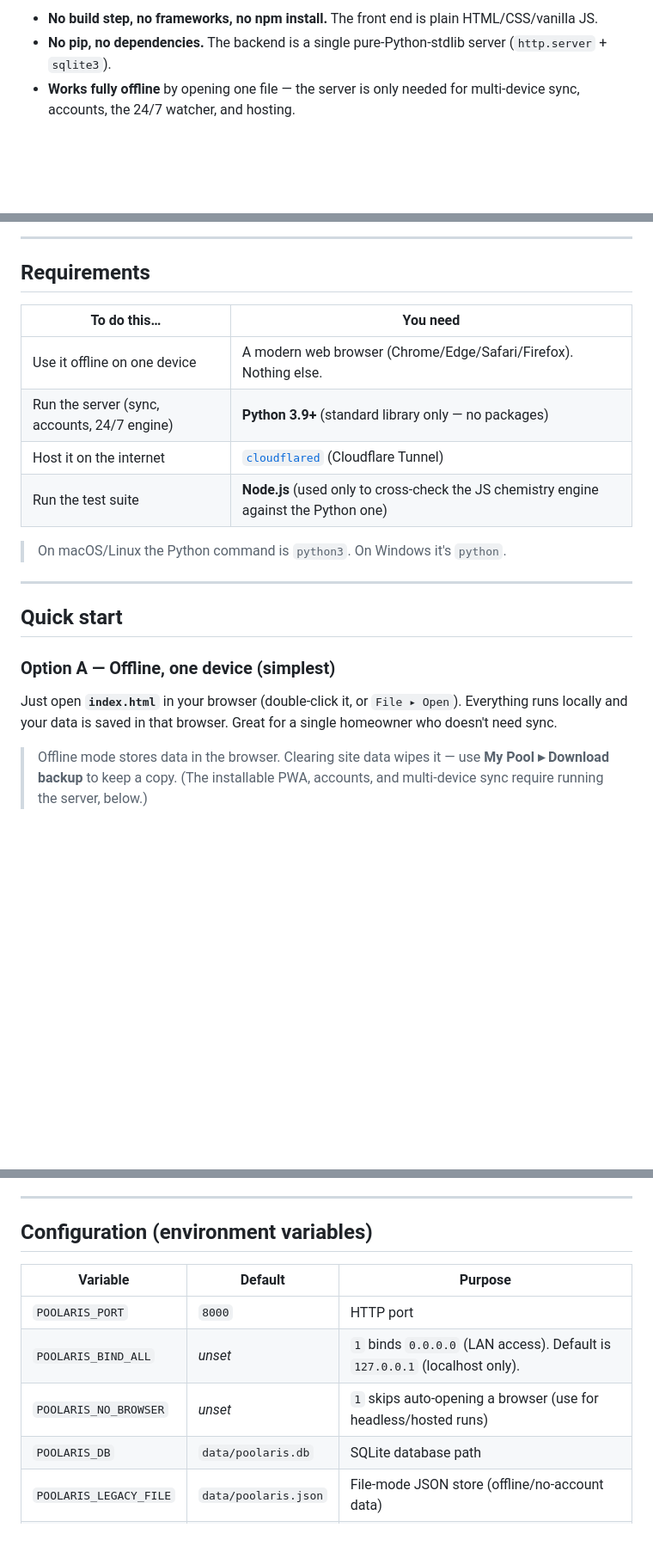
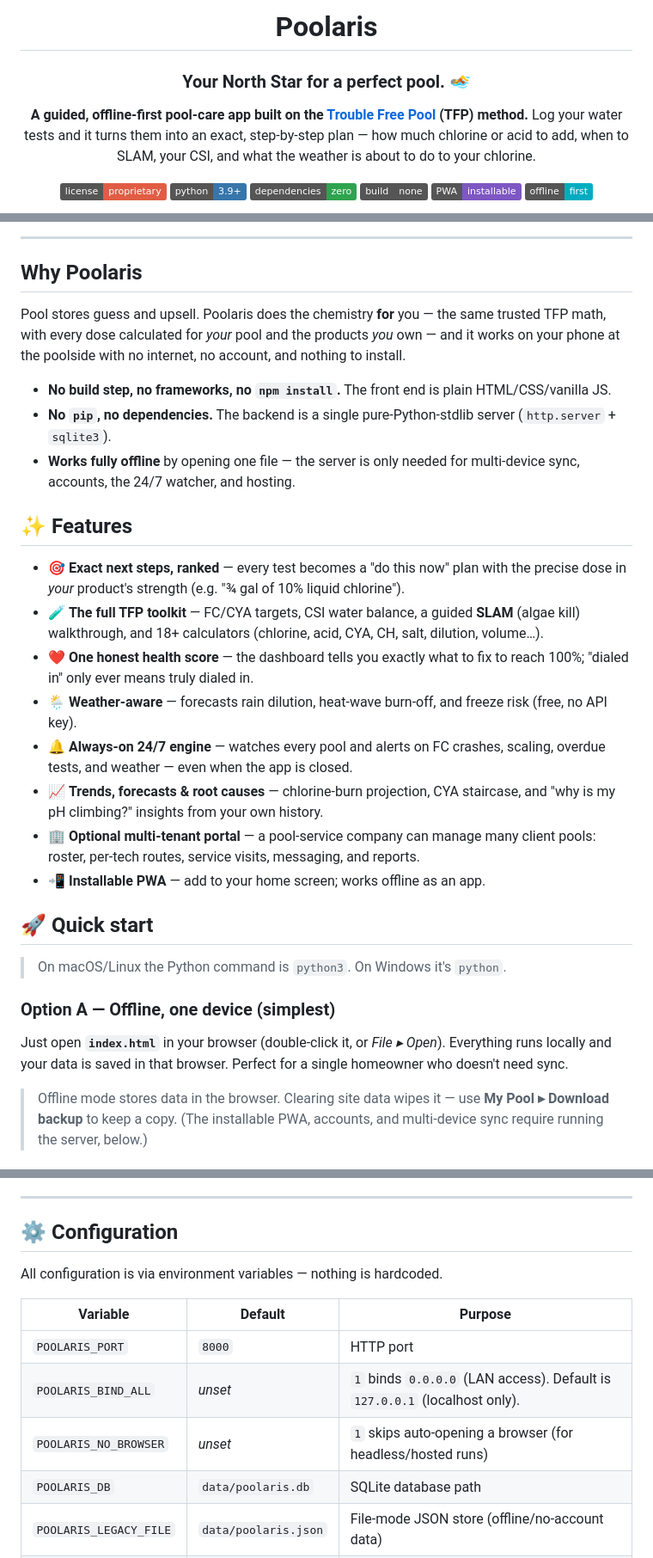
Before and after one commit to Madreag/poolaris, a Markdown page: README.md, 3 parts joined by grey strips. Shown at 86% size. Drawn GitHub-style; badges without logos; blank space fills up the shorter version.

```diff
--- a/README.md
+++ b/README.md
@@ -4,4 +4,15 @@ Poolaris is a guided, offline‑first pool‑care app built around the **Trouble
 
-- **No build step, no frameworks, no npm install.** The front end is plain HTML/CSS/vanilla JS.
-- **No pip, no dependencies.** The backend is a single pure‑Python‑stdlib server (`http.server` + `sqlite3`).
-- **Works fully offline** by opening one file — the server is only needed for multi‑device sync, accounts, the 24/7 watcher, and hosting.
+# Poolaris
+
+### Your North Star for a perfect pool. 🏊
+
+**A guided, offline‑first pool‑care app built on the [Trouble Free Pool](https://www.troublefreepool.com/) (TFP) method.**
+Log your water tests and it turns them into an exact, step‑by‑step plan — how much chlorine or acid to add, when to SLAM, your CSI, and what the weather is about to do to your chlorine.
+
+![License](https://img.shields.io/badge/license-proprietary-red)
+![Python](https://img.shields.io/badge/python-3.9%2B-3776AB?logo=python&logoColor=white)
+![Dependencies](https://img.shields.io/badge/dependencies-zero-2ea44f)
+![Build step](https://img.shields.io/badge/build-none-555)
+![PWA](https://img.shields.io/badge/PWA-installable-7e57c2)
+![Offline](https://img.shields.io/badge/offline-first-00acc1)
+
@@ -8,23 +22,31 @@ Poolaris is a guided, offline‑first pool‑care app built around the **Trouble
 
 ---
 
-## Requirements
+## Why Poolaris
 
-| To do this… | You need |
-|---|---|
-| Use it offline on one device | A modern web browser (Chrome/Edge/Safari/Firefox). Nothing else. |
-| Run the server (sync, accounts, 24/7 engine) | **Python 3.9+** (standard library only — no packages) |
-| Host it on the internet | [`cloudflared`](https://developers.cloudflare.com/cloudflare-one/connections/connect-networks/) (Cloudflare Tunnel) |
-| Run the test suite | **Node.js** (used only to cross‑check the JS chemistry engine against the Python one) |
+Pool stores guess and upsell. Poolaris does the chemistry **for** you — the same trusted TFP math, with every dose calculated for *your* pool and the products *you* own — and it works on your phone at the poolside with no internet, no account, and nothing to install.
+
+- **No build step, no frameworks, no `npm install`.** The front end is plain HTML/CSS/vanilla JS.
+- **No `pip`, no dependencies.** The backend is a single pure‑Python‑stdlib server (`http.server` + `sqlite3`).
+- **Works fully offline** by opening one file — the server is only needed for multi‑device sync, accounts, the 24/7 watcher, and hosting.
+
+## ✨ Features
+
+- 🎯 **Exact next steps, ranked** — every test becomes a "do this now" plan with the precise dose in *your* product's strength (e.g. "¾ gal of 10% liquid chlorine").
+- 🧪 **The full TFP toolkit** — FC/CYA targets, CSI water balance, a guided **SLAM** (algae kill) walkthrough, and 18+ calculators (chlorine, acid, CYA, CH, salt, dilution, volume…).
+- ❤️ **One honest health score** — the dashboard tells you exactly what to fix to reach 100%; "dialed in" only ever means truly dialed in.
+- 🌦️ **Weather‑aware** — forecasts rain dilution, heat‑wave burn‑off, and freeze risk (free, no API key).
+- 🔔 **Always‑on 24/7 engine** — watches every pool and alerts on FC crashes, scaling, overdue tests, and weather — even when the app is closed.
+- 📈 **Trends, forecasts & root causes** — chlorine‑burn projection, CYA staircase, and "why is my pH climbing?" insights from your own history.
+- 🏢 **Optional multi‑tenant portal** — a pool‑service company can manage many client pools: roster, per‑tech routes, service visits, messaging, and reports.
+- 📲 **Installable PWA** — add to your home screen; works offline as an app.
+
+## 🚀 Quick start
 
 > On macOS/Linux the Python command is `python3`. On Windows it's `python`.
 
----
-
-## Quick start
-
 ### Option A — Offline, one device (simplest)
-Just open **`index.html`** in your browser (double‑click it, or `File ▸ Open`). Everything runs locally and your data is saved in that browser. Great for a single homeowner who doesn't need sync.
+Just open **`index.html`** in your browser (double‑click it, or *File ▸ Open*). Everything runs locally and your data is saved in that browser. Perfect for a single homeowner who doesn't need sync.
 
 > Offline mode stores data in the browser. Clearing site data wipes it — use **My Pool ▸ Download backup** to keep a copy. (The installable PWA, accounts, and multi‑device sync require running the server, below.)
 
@@ -90,13 +118,15 @@ export POOLARIS_TUNNEL_NAME=poolaris               # then run ./start-poolaris.c
 
 ---
 
-## Configuration (environment variables)
+## ⚙️ Configuration
+
+All configuration is via environment variables — nothing is hardcoded.
 
 | Variable | Default | Purpose |
 |---|---|---|
 | `POOLARIS_PORT` | `8000` | HTTP port |
 | `POOLARIS_BIND_ALL` | _unset_ | `1` binds `0.0.0.0` (LAN access). Default is `127.0.0.1` (localhost only). |
-| `POOLARIS_NO_BROWSER` | _unset_ | `1` skips auto‑opening a browser (use for headless/hosted runs) |
+| `POOLARIS_NO_BROWSER` | _unset_ | `1` skips auto‑opening a browser (for headless/hosted runs) |
 | `POOLARIS_DB` | `data/poolaris.db` | SQLite database path |
 | `POOLARIS_LEGACY_FILE` | `data/poolaris.json` | File‑mode JSON store (offline/no‑account data) |
 | `POOLARIS_ENGINE` | `1` | `0` disables the always‑on 24/7 watcher |
```
Also changed, not shown: other parts of README.md (+42 -29 lines), assets/dashboard.png (added).
